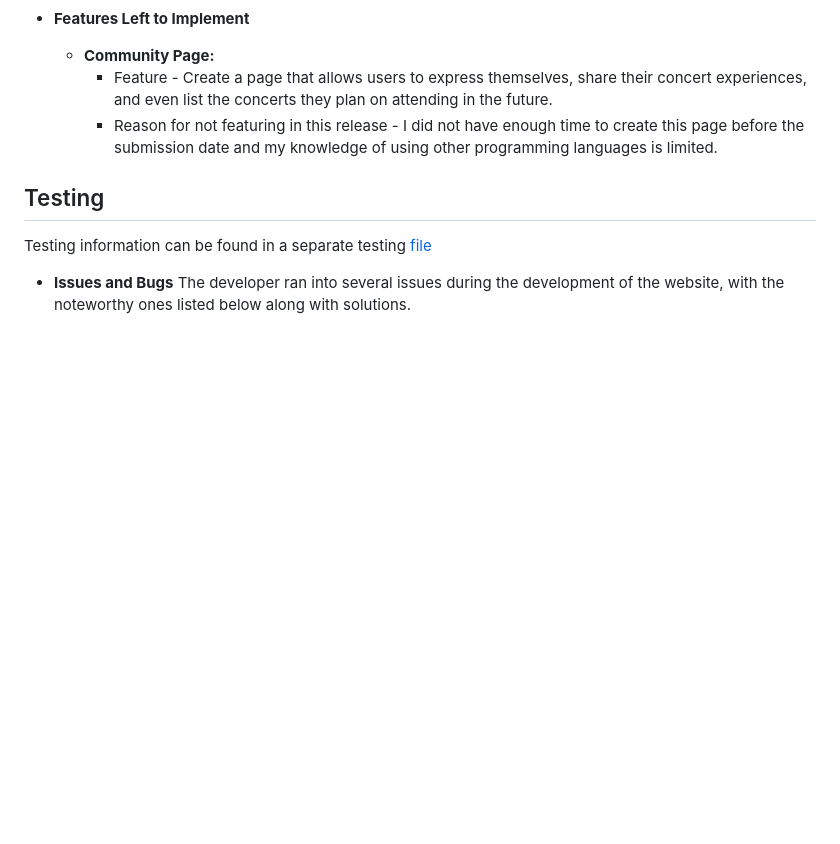
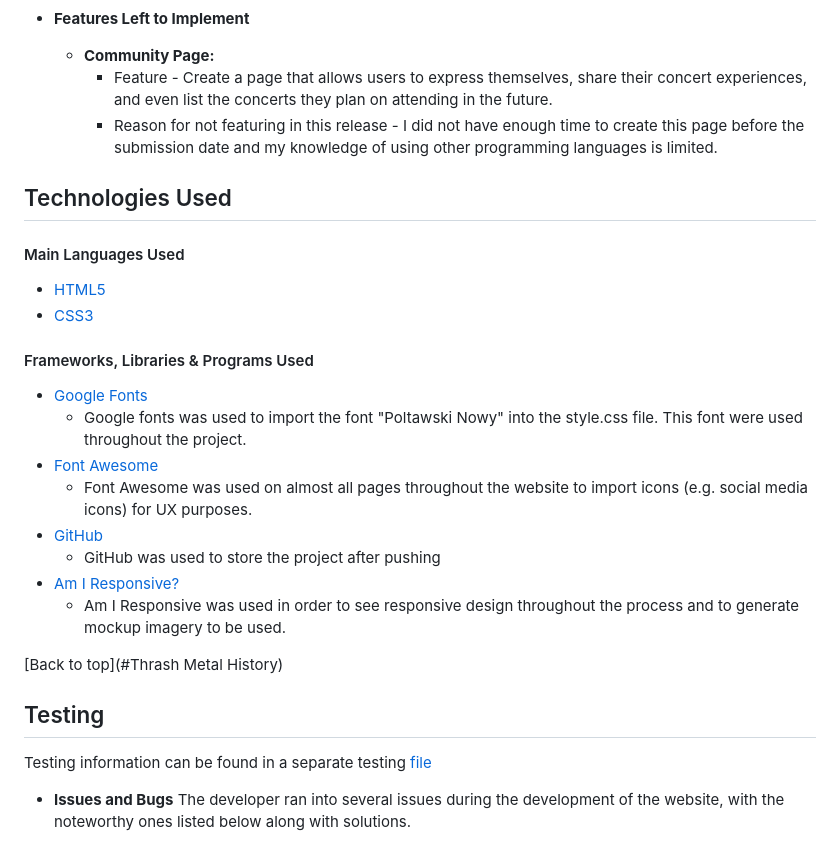
Before and after one commit to TCaldato/portfolio1-metal, a Markdown page: README.md, the part around the change printed below. GitHub-like rendering; blank space fills up the shorter version.

Commit message:
Added Technologies Used on README.md

```diff
--- a/README.md
+++ b/README.md
@@ -165,9 +165,27 @@ It is imperative that the website maintains a consistent and responsive navigati
     - Feature - Create a page that allows users to express themselves, share their concert experiences, and even list the concerts they plan on attending in the future.
     - Reason for not featuring in this release - I did not have enough time to create this page before the submission date and my knowledge of using other programming languages is limited.
 
+## Technologies Used
+#### Main Languages Used
+- [HTML5](https://en.wikipedia.org/wiki/HTML5 "Link to HTML Wiki")
+- [CSS3](https://en.wikipedia.org/wiki/Cascading_Style_Sheets "Link to CSS Wiki")
+
+#### Frameworks, Libraries & Programs Used
+
+- [Google Fonts](https://fonts.google.com/ "Link to Google Fonts")
+    - Google fonts was used to import the font "Poltawski Nowy" into the style.css file. This font were used throughout the project.
+- [Font Awesome](https://fontawesome.com/ "Link to FontAwesome")
+     - Font Awesome was used on almost all pages throughout the website to import icons (e.g. social media icons) for UX purposes.
+- [GitHub](https://github.com/ "Link to GitHub")
+     - GitHub was used to store the project after pushing
+- [Am I Responsive?](http://ami.responsivedesign.is/# "Link to Am I Responsive Homepage")
+     - Am I Responsive was used in order to see responsive design throughout the process and to generate mockup imagery to be used.
+
+[Back to top](#Thrash Metal History)
 ## Testing
 
 Testing information can be found in a separate testing [file](TESTING.md "Link to testing file")
+
 - **Issues and Bugs**
   The developer ran into several issues during the development of the website, with the noteworthy ones listed below along with solutions.
   - Header Bug - A bug was found in the header when adjusting pages for responsive view on screens less than 950px wide. The header didn't cover the entire width, leaving a white background behind. After checking the header code and finding no issue, I proceeded to check the CSS code after the heading. I discovered that the problem was caused by the width of the first image in the first section. I fixed the problem by setting the width to 1200px.
```
Also changed, not shown: other parts of README.md (+1 -1 lines).
